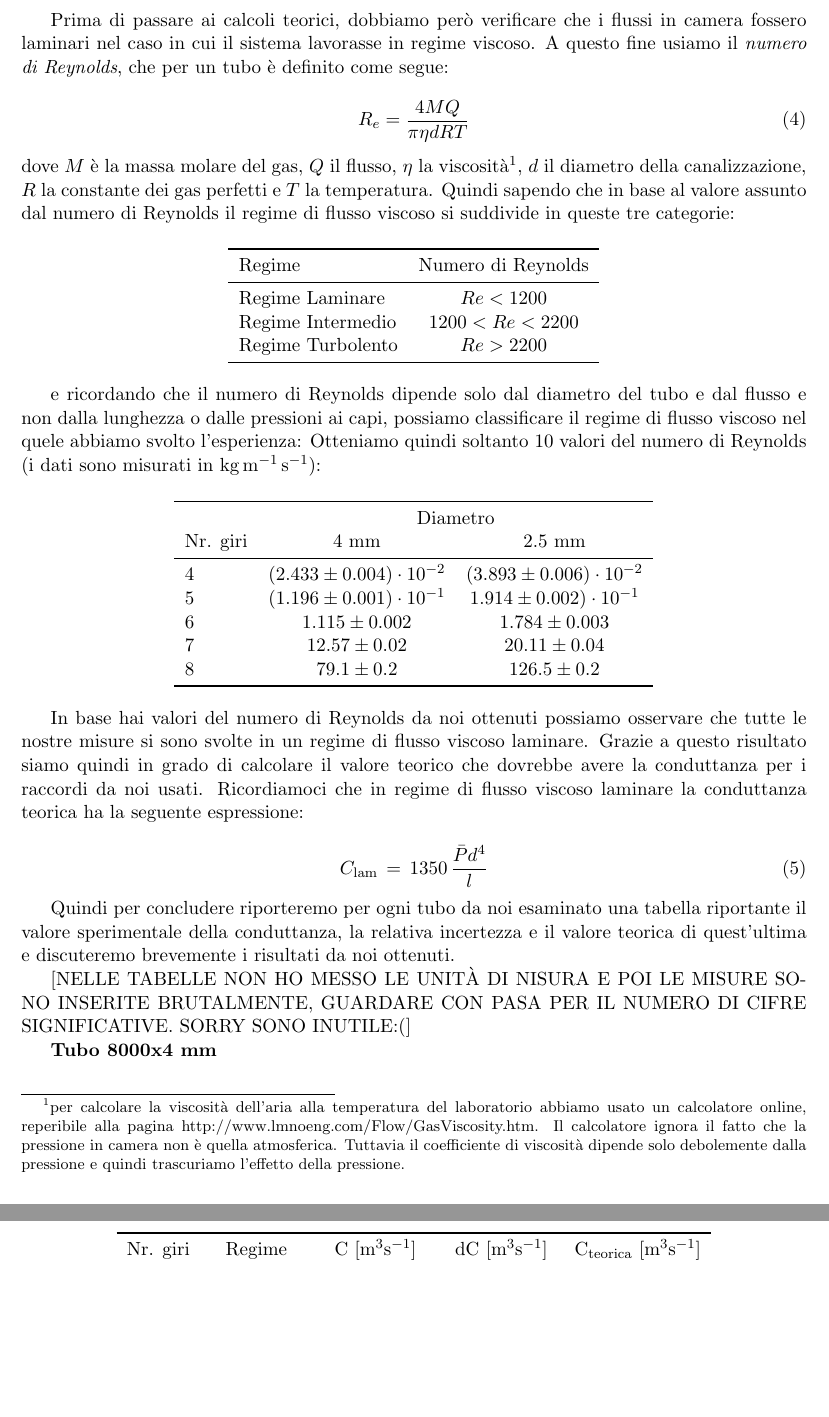
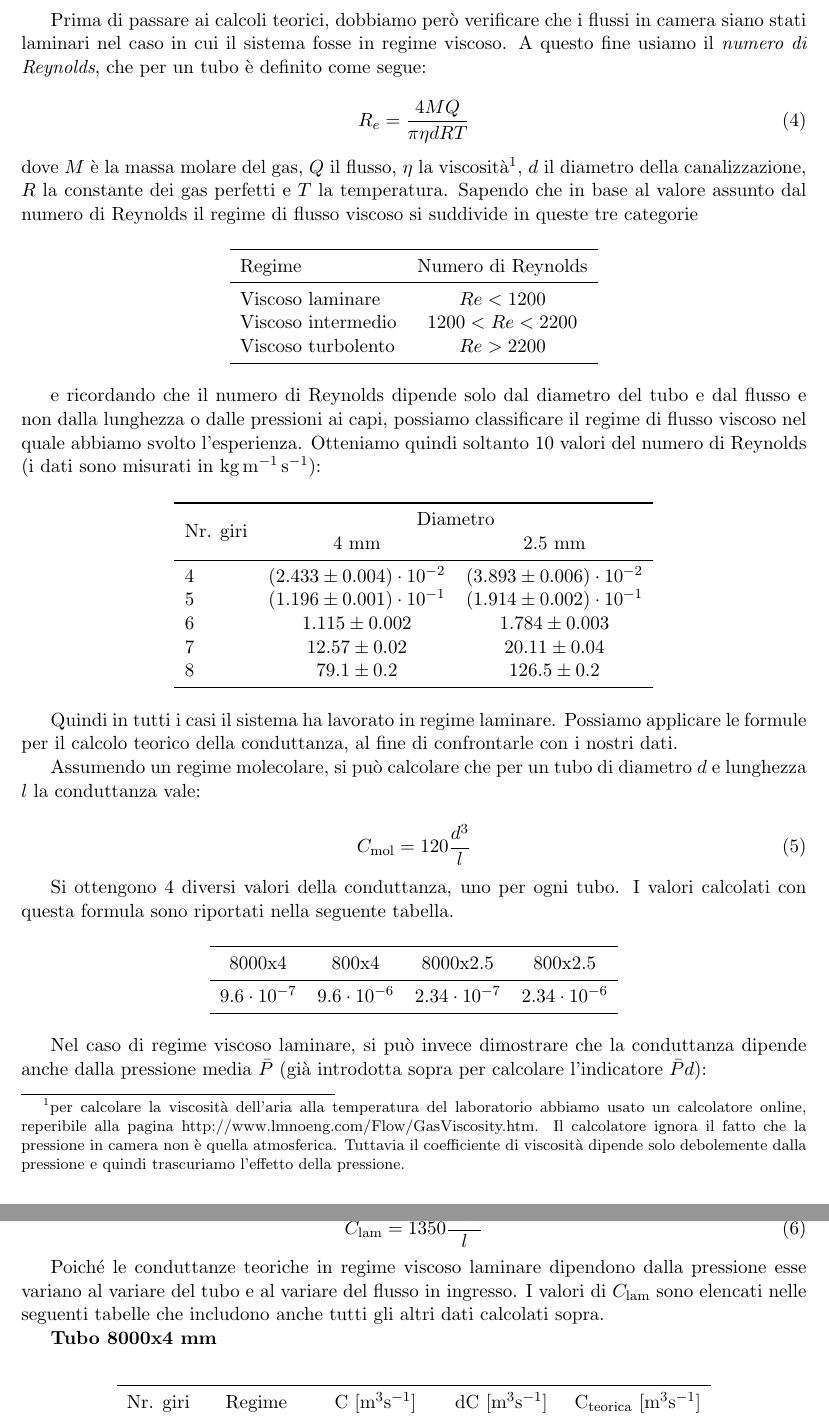
Before and after one commit to DejavuITA/A6, a LaTeX document (E6/Latex/Relazione.tex, which reads E6/Latex/analisi.tex): two parts of pages 3 and 4 of 4 before the commit and two parts of pages 3 and 4 of 5 after it, joined at a grey line, cut so that both start at the same text, the shorter picture padded with empty space. Compiled offline with pdfLaTeX.

```diff
--- a/E6/Latex/analisi.tex
+++ b/E6/Latex/analisi.tex
@@ -71,7 +74,7 @@
 conduttanze siano una via di mezzo tra quelle teoriche per i due casi.
 
-Prima di passare ai calcoli teorici, dobbiamo però verificare che i flussi in camera fossero laminari nel
-caso in cui il sistema lavorasse in regime viscoso. % sorry for the mess
+Prima di passare ai calcoli teorici, dobbiamo però verificare che i flussi in camera siano stati laminari nel
+caso in cui il sistema fosse in regime viscoso.
 A questo fine usiamo il \emph{numero di Reynolds}, che per un tubo è definito come segue:
 
 \begin{equation}
@@ -83,31 +86,32 @@
 Il calcolatore ignora il fatto che la pressione in camera non è quella atmosferica. Tuttavia il coefficiente di viscosità
 dipende solo debolemente dalla pressione e quindi trascuriamo l'effetto della pressione.},
 $d$ il diametro della canalizzazione, $R$ la constante dei gas perfetti e $T$ la temperatura.
-Quindi sapendo che in base al valore assunto dal numero di Reynolds il regime di flusso viscoso si suddivide in queste tre categorie:
+Sapendo che in base al valore assunto dal numero di Reynolds il regime di flusso viscoso si suddivide in queste tre categorie
 
 \begin{center}
     \begin{tabular}{l c c}
         \toprule
         Regime & Numero di Reynolds \\
         \midrule
-        Regime Laminare & $Re < 1200$ \\
-        Regime Intermedio & $1200 < Re < 2200$ \\
-        Regime Turbolento & $Re > 2200$ \\
+        Viscoso laminare & $Re < 1200$ \\
+        Viscoso intermedio & $1200 < Re < 2200$ \\
+        Viscoso turbolento & $Re > 2200$ \\
         \bottomrule
     \end{tabular}
 \end{center}
 
-e ricordando che il numero di Reynolds dipende solo dal diametro del tubo e dal flusso e non dalla lunghezza o dalle pressioni ai capi, possiamo classificare il regime di flusso viscoso nel quele abbiamo svolto l'esperienza:
+e ricordando che il numero di Reynolds dipende solo dal diametro del tubo e dal flusso e non dalla lunghezza o dalle pressioni ai capi,
+possiamo classificare il regime di flusso viscoso nel quale abbiamo svolto l'esperienza.
 Otteniamo quindi soltanto 10 valori del numero di Reynolds (i dati sono misurati in \si{\kg\per\m\per\s}):
 
 \begin{center}
     \begin{tabular}{l c c}
         \toprule
-        & \multicolumn{2}{c}{Diametro} \\
-        Nr. giri & 4 mm & 2.5 mm \\
+        \multirow{2}*{Nr. giri} & \multicolumn{2}{c}{Diametro} \\
+         & 4 mm & 2.5 mm \\
         \midrule
         4 & $(2.433 \pm 0.004) \cdot 10^{-2}$ & $(3.893 \pm 0.006) \cdot 10^{-2}$ \\
-        5 & $(1.196 \pm 0.001) \cdot 10^{-1}$ & $1.914 \pm 0.002) \cdot 10^{-1}$  \\
+        5 & $(1.196 \pm 0.001) \cdot 10^{-1}$ & $(1.914 \pm 0.002) \cdot 10^{-1}$  \\
         6 & $1.115 \pm 0.002$ &                 $1.784 \pm 0.003$                 \\
         7 & $12.57 \pm 0.02$ &                  $20.11 \pm 0.04$                  \\
         8 & $79.1 \pm 0.2$ &                    $126.5 \pm 0.2$                   \\
@@ -115,16 +119,38 @@
     \end{tabular}
 \end{center}
 
-In base hai valori del numero di Reynolds da noi ottenuti possiamo osservare che tutte le nostre misure si sono svolte in un regime di flusso viscoso laminare. Grazie a questo risultato siamo quindi in grado di calcolare il valore teorico che dovrebbe avere la conduttanza per i raccordi da noi usati.
-Ricordiamoci che in regime di flusso viscoso laminare la conduttanza teorica ha la seguente espressione:
+Quindi in tutti i casi il sistema ha lavorato in regime laminare. Possiamo applicare le formule per il calcolo
+teorico della conduttanza, al fine di confrontarle con i nostri dati.
+
+Assumendo un regime molecolare, si può calcolare che per un tubo di diametro $d$ e lunghezza $l$ la conduttanza vale:
 
 \begin{equation}
-    C\ped{lam} \,=\, 1350\,\frac{\bar{P}d^4}{l}
+    C\ped{mol} = 120 \frac{d^3}{l}
 \end{equation}
 
-Quindi per concludere riporteremo per ogni tubo da noi esaminato una tabella riportante il valore sperimentale della conduttanza, la relativa incertezza e il valore teorica di quest'ultima e discuteremo brevemente i risultati da noi ottenuti.
+Si ottengono 4 diversi valori della conduttanza, uno per ogni tubo. I valori calcolati con questa formula
+sono riportati nella seguente tabella.
 
-[NELLE TABELLE NON HO MESSO LE UNITÀ DI NISURA E POI LE MISURE SONO INSERITE BRUTALMENTE, GUARDARE CON PASA PER IL NUMERO DI CIFRE SIGNIFICATIVE. SORRY SONO INUTILE:(]
+\begin{center}
+    \begin{tabular}{c c c c}
+        \toprule
+        8000x4 & 800x4 & 8000x2.5 & 800x2.5 \\
+        \midrule
+        $9.6 \cdot 10^{-7}$ & $9.6 \cdot 10^{-6}$ & $2.34 \cdot 10^{-7}$ & $2.34 \cdot 10^{-6}$ \\
+        \bottomrule
+    \end{tabular}
+\end{center}
+
+Nel caso di regime viscoso laminare, si può invece dimostrare che la conduttanza dipende anche dalla pressione media
+$\bar{P}$ (già introdotta sopra per calcolare l'indicatore $\bar{P}d$):
+
+\begin{equation}
+    C\ped{lam} = 1350 \frac{\bar{P} d^4}{l}
+\end{equation}
+
+Poiché le conduttanze teoriche in regime viscoso laminare dipendono dalla pressione esse variano al variare del tubo
+e al variare del flusso in ingresso. I valori di $C\ped{lam}$ sono elencati nelle seguenti tabelle che includono anche
+tutti gli altri dati calcolati sopra.
 
 \textbf{Tubo 8000x4 mm} \\
 \begin{center}
```
Also changed, not shown: E6/Latex/analisi.tex (13 more changed lines).
